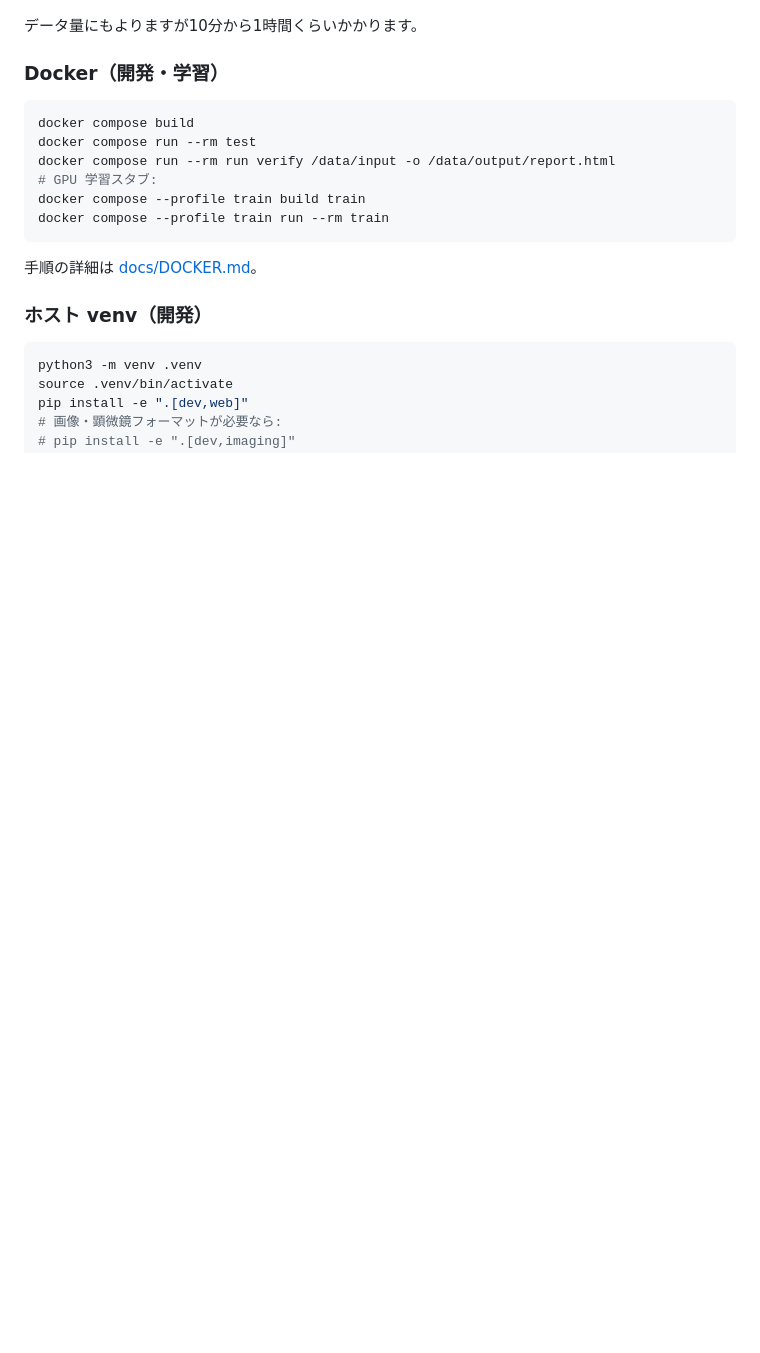
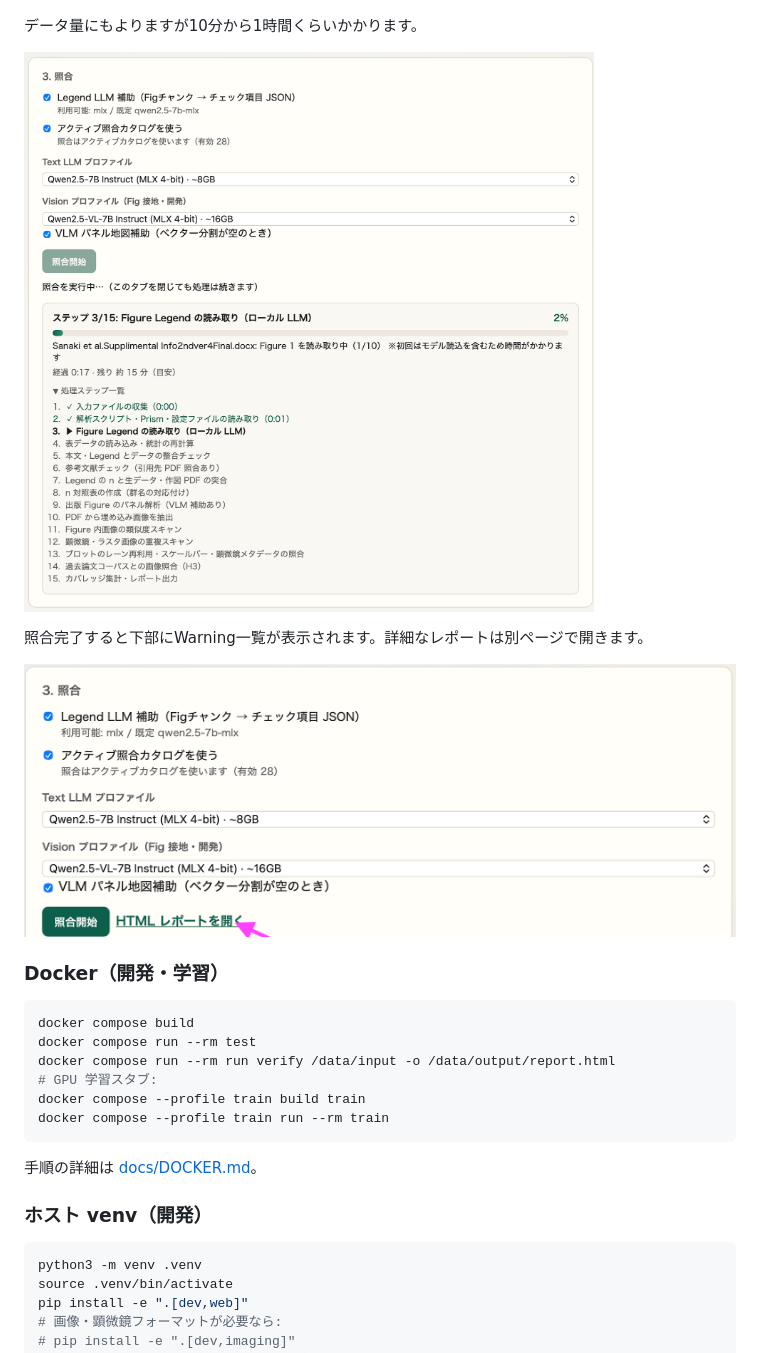
Before and after one commit to YuyaSanaki/Pre-peer-checker, a Markdown page: README.md, the part around one of its changes. GitHub-like rendering; pictures changed too: docs/fig/webui_progress.png (added), docs/fig/webui_report_link.png (added); blank space fills up the shorter version.

Commit message:
Add Web UI progress and report-link screenshots to README
Co-authored-by: Cursor <cursoragent@cursor.com>

```diff
--- a/README.md
+++ b/README.md
@@ -105,6 +106,11 @@ MyCase/
 
 データ量にもよりますが10分から1時間くらいかかります。
 
+![照合の進捗表示](docs/fig/webui_progress.png)
+
+照合完了すると下部にWarning一覧が表示されます。詳細なレポートは別ページで開きます。
+
+![HTML レポートを開く](docs/fig/webui_report_link.png)
 
 
 
```
Also changed, not shown: other parts of README.md (+1 -0 lines).
